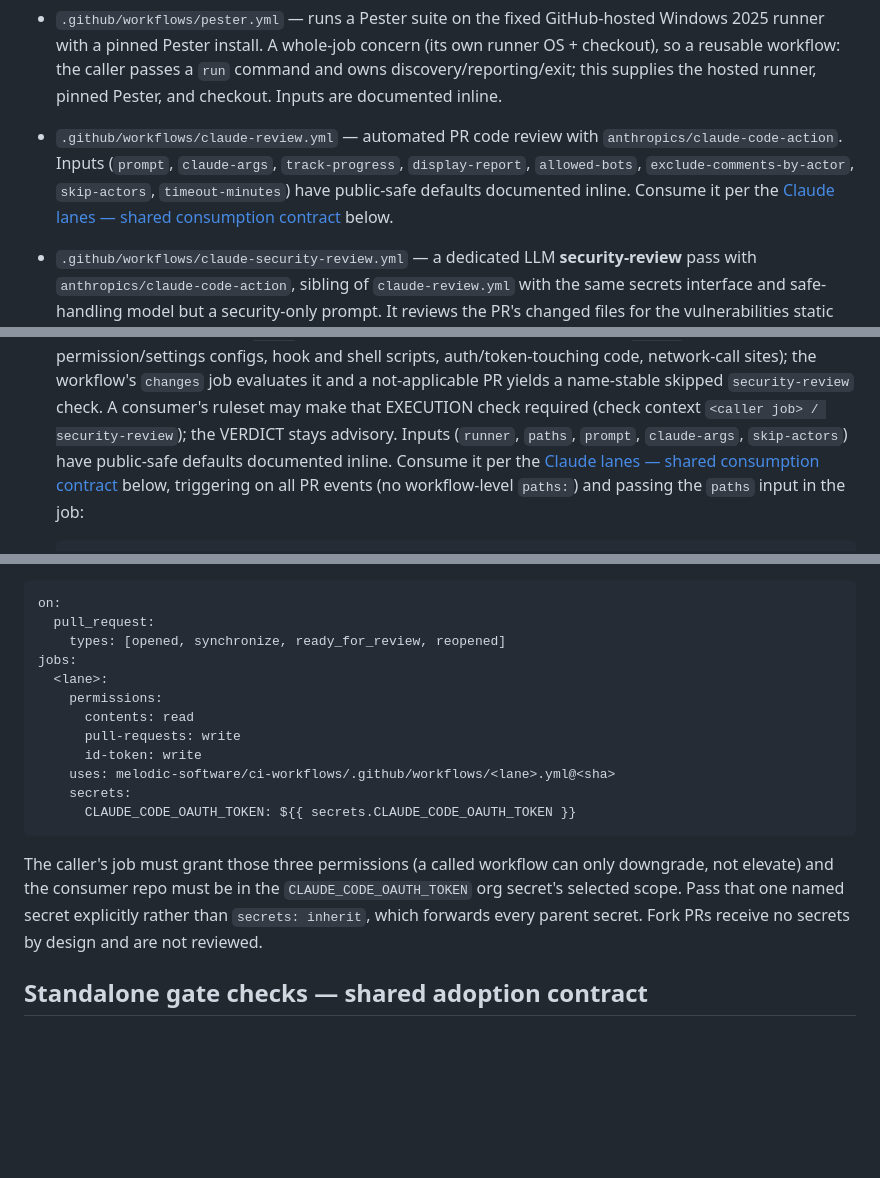
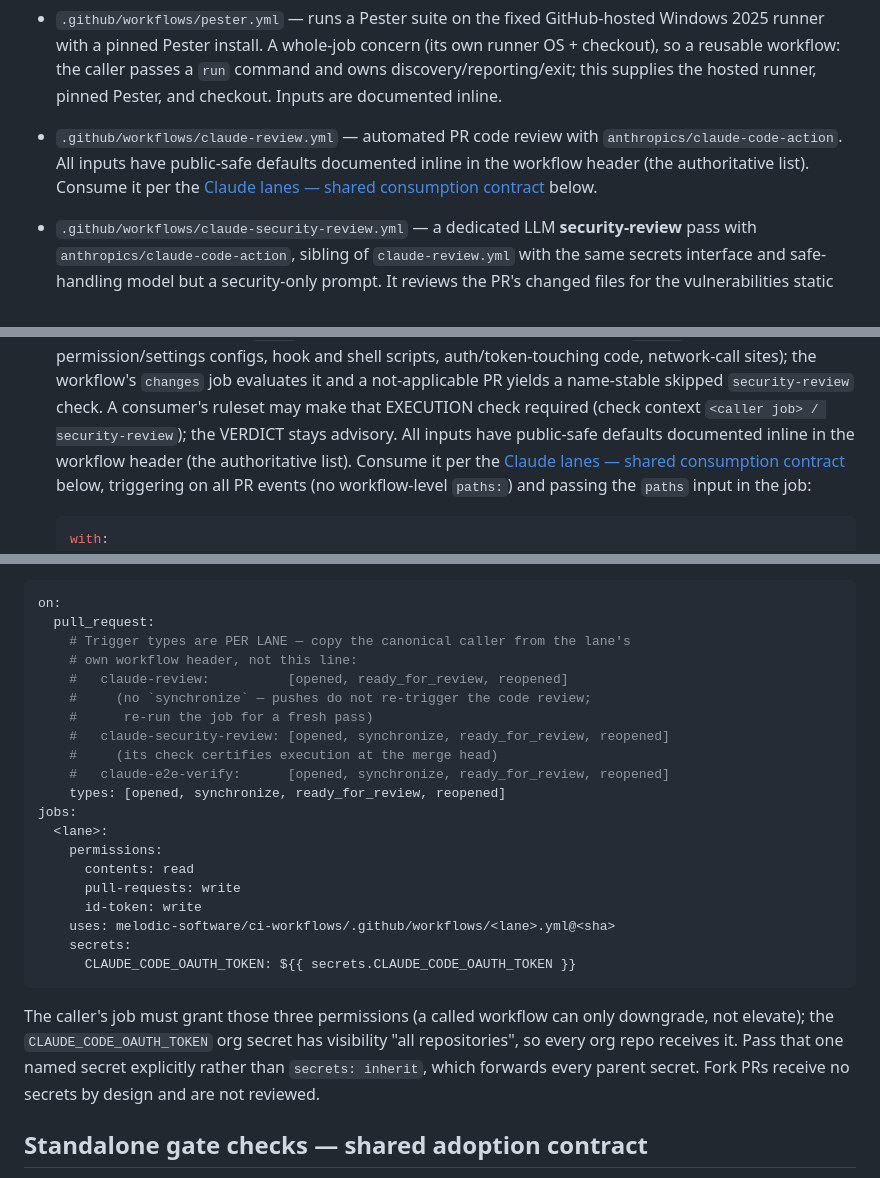
Before and after one commit to melodic-software/ci-workflows, a Markdown page: README.md, 3 parts joined by grey strips. Rendered like a GitHub page; blank space fills up the shorter version.

Commit message:
docs: reconcile secret visibility, caller cadence, and input lists (verifier D1-D4)
CLAUDE.md now records the org secret's live posture (visibility: all
repositories, never touched from automation; sandbox-repo override for
forced-failure tests) instead of instructing agents to keep a
selected-repositories scope that no longer exists. The shared adoption
snippet notes trigger types are per lane now that the code-review lane
drops synchronize. Hand-maintained input enumerations in README lane
entries are replaced with pointers to the workflow headers — the
authoritative, drift-free list.

Co-Authored-By: Claude Fable 5 <noreply@anthropic.com>

````diff
--- a/README.md
+++ b/README.md
@@ -616,12 +616,10 @@ GitHub continues the normal weekly patching of each hosted image generation.
   passes a `run` command and owns discovery/reporting/exit; this supplies the
   hosted runner, pinned Pester, and checkout. Inputs are documented inline.
 - `.github/workflows/claude-review.yml` — automated PR code review with
-  `anthropics/claude-code-action`. Inputs (`prompt`, `claude-args`,
-  `track-progress`, `display-report`, `allowed-bots`,
-  `exclude-comments-by-actor`, `skip-actors`, `timeout-minutes`) have
-  public-safe defaults documented inline. Consume it per the [Claude lanes —
-  shared consumption contract](#claude-lanes--shared-consumption-contract)
-  below.
+  `anthropics/claude-code-action`. All inputs have public-safe defaults
+  documented inline in the workflow header (the authoritative list). Consume
+  it per the [Claude lanes — shared consumption
+  contract](#claude-lanes--shared-consumption-contract) below.
 - `.github/workflows/claude-security-review.yml` — a dedicated LLM
   **security-review** pass with `anthropics/claude-code-action`, sibling of
   `claude-review.yml` with the same secrets interface and safe-handling model
@@ -645,8 +643,8 @@ GitHub continues the normal weekly patching of each hosted image generation.
   evaluates it and a not-applicable PR yields a name-stable skipped
   `security-review` check. A consumer's ruleset may make that EXECUTION check
   required (check context `<caller job> / security-review`); the VERDICT stays
-  advisory. Inputs (`runner`, `paths`, `prompt`, `claude-args`, `skip-actors`)
-  have public-safe defaults documented inline. Consume it per the [Claude
+  advisory. All inputs have public-safe defaults documented inline in the
+  workflow header (the authoritative list). Consume it per the [Claude
   lanes — shared consumption contract](#claude-lanes--shared-consumption-contract)
   below, triggering on all PR events (no workflow-level `paths:`) and passing
   the `paths` input in the job:
@@ -891,6 +889,14 @@ handling. Security rules live in [CLAUDE.md](CLAUDE.md).
 ```yaml
 on:
   pull_request:
+    # Trigger types are PER LANE — copy the canonical caller from the lane's
+    # own workflow header, not this line:
+    #   claude-review:          [opened, ready_for_review, reopened]
+    #     (no `synchronize` — pushes do not re-trigger the code review;
+    #      re-run the job for a fresh pass)
+    #   claude-security-review: [opened, synchronize, ready_for_review, reopened]
+    #     (its check certifies execution at the merge head)
+    #   claude-e2e-verify:      [opened, synchronize, ready_for_review, reopened]
     types: [opened, synchronize, ready_for_review, reopened]
 jobs:
   <lane>:
@@ -904,10 +910,10 @@ jobs:
 ```
 
 The caller's job must grant those three permissions (a called workflow can only
-downgrade, not elevate) and the consumer repo must be in the
-`CLAUDE_CODE_OAUTH_TOKEN` org secret's selected scope. Pass that one named
-secret explicitly rather than `secrets: inherit`, which forwards every parent
-secret. Fork PRs receive no secrets by design and are not reviewed.
+downgrade, not elevate); the `CLAUDE_CODE_OAUTH_TOKEN` org secret has
+visibility "all repositories", so every org repo receives it. Pass that one
+named secret explicitly rather than `secrets: inherit`, which forwards every
+parent secret. Fork PRs receive no secrets by design and are not reviewed.
 
 ## Standalone gate checks — shared adoption contract
 
````
Also changed, not shown: other parts of README.md (+2 -2 lines), CLAUDE.md (+5 -3 lines).
